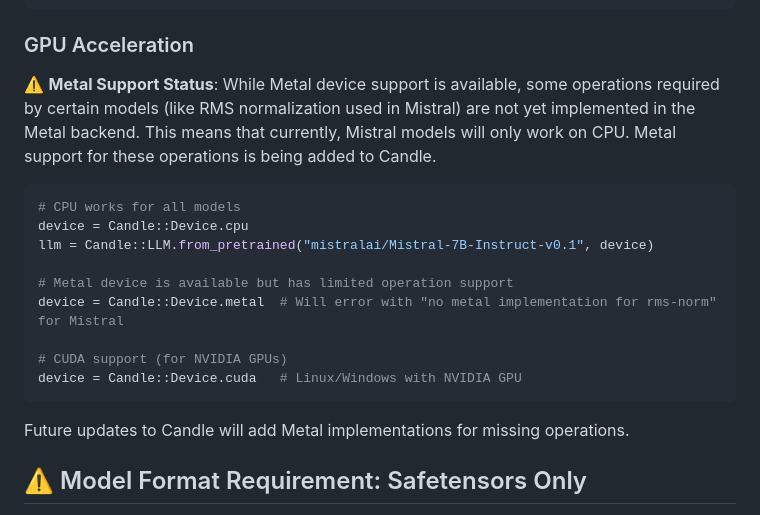
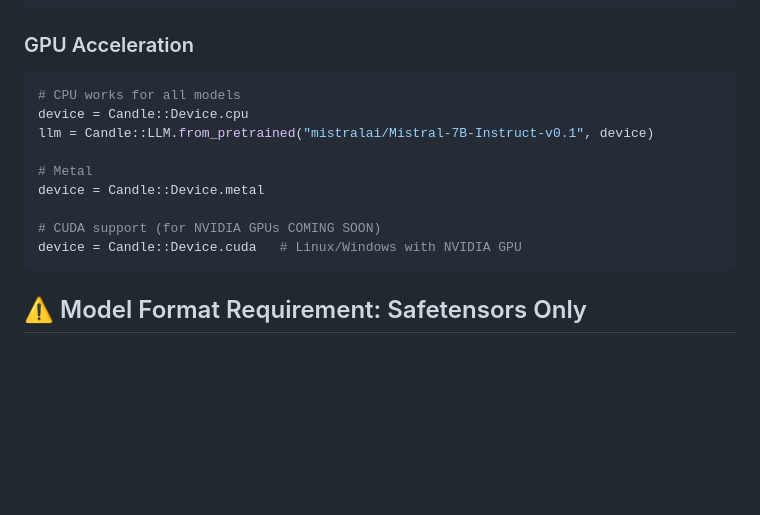
Before and after one commit to assaydepot/red-candle, a Markdown page: README.md, the part around the change. GitHub-like rendering; blank space fills up the shorter version.

Commit message:
Working on the README

````diff
--- a/README.md
+++ b/README.md
@@ -74,21 +74,17 @@ response = llm.chat(messages)
 
 ### GPU Acceleration
 
-⚠️ **Metal Support Status**: While Metal device support is available, some operations required by certain models (like RMS normalization used in Mistral) are not yet implemented in the Metal backend. This means that currently, Mistral models will only work on CPU. Metal support for these operations is being added to Candle.
-
 ```ruby
 # CPU works for all models
 device = Candle::Device.cpu
 llm = Candle::LLM.from_pretrained("mistralai/Mistral-7B-Instruct-v0.1", device)
 
-# Metal device is available but has limited operation support
-device = Candle::Device.metal  # Will error with "no metal implementation for rms-norm" for Mistral
+# Metal
+device = Candle::Device.metal
 
-# CUDA support (for NVIDIA GPUs)
+# CUDA support (for NVIDIA GPUs COMING SOON)
 device = Candle::Device.cuda   # Linux/Windows with NVIDIA GPU
 ```
-
-Future updates to Candle will add Metal implementations for missing operations.
 
 ## ⚠️ Model Format Requirement: Safetensors Only
 
````
